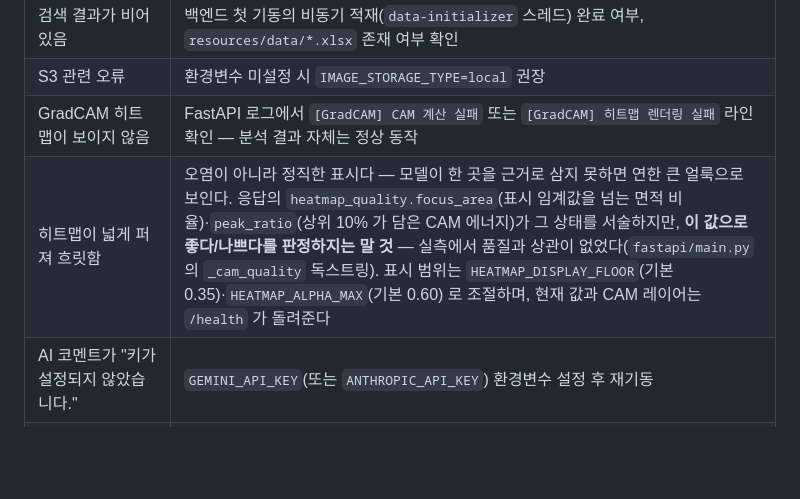
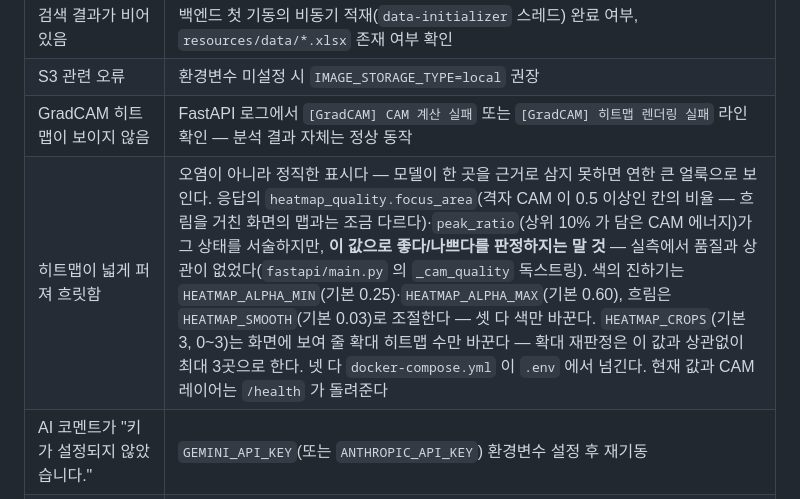
Before and after one commit to CSID-DGU/2026-1-CECD1-5-Artifact-9, a Markdown page: README.md, the part around the change. GitHub-like rendering; blank space fills up the shorter version.

Commit message:
docs: main 병합에서 옛 문구로 돌아간 히트맵 문제 해결 줄을 되살린다
#113 병합 뒤 main 을 들여온 머지(8b21b12)가 README 문제 해결 표의 충돌을 풀면서 히트맵 줄을
main 쪽 옛 문구로 골랐다. 그 문구는 이 PR 이 없앤 HEATMAP_DISPLAY_FLOOR 를 안내하고, focus_area 를
바로잡기 전의 뜻("표시 임계값을 넘는 면적")으로 적는다. 이 PR 의 문구로 되돌린다.
#113 의 AI 코멘트 두 줄은 그대로 둔다 — 393c20d 와 main 을 직접 3-way 병합한 결과와 같아진다.

```diff
--- a/README.md
+++ b/README.md
@@ -630,7 +630,7 @@ ANTHROPIC_API_KEY=
 | 검색 결과가 비어 있음 | 백엔드 첫 기동의 비동기 적재(`data-initializer` 스레드) 완료 여부, `resources/data/*.xlsx` 존재 여부 확인 |
 | S3 관련 오류 | 환경변수 미설정 시 `IMAGE_STORAGE_TYPE=local` 권장 |
 | GradCAM 히트맵이 보이지 않음 | FastAPI 로그에서 `[GradCAM] CAM 계산 실패` 또는 `[GradCAM] 히트맵 렌더링 실패` 라인 확인 — 분석 결과 자체는 정상 동작 |
-| 히트맵이 넓게 퍼져 흐릿함 | 오염이 아니라 정직한 표시다 — 모델이 한 곳을 근거로 삼지 못하면 연한 큰 얼룩으로 보인다. 응답의 `heatmap_quality.focus_area`(표시 임계값을 넘는 면적 비율)·`peak_ratio`(상위 10% 가 담은 CAM 에너지)가 그 상태를 서술하지만, **이 값으로 좋다/나쁘다를 판정하지는 말 것** — 실측에서 품질과 상관이 없었다(`fastapi/main.py` 의 `_cam_quality` 독스트링). 표시 범위는 `HEATMAP_DISPLAY_FLOOR`(기본 0.35)·`HEATMAP_ALPHA_MAX`(기본 0.60) 로 조절하며, 현재 값과 CAM 레이어는 `/health` 가 돌려준다 |
+| 히트맵이 넓게 퍼져 흐릿함 | 오염이 아니라 정직한 표시다 — 모델이 한 곳을 근거로 삼지 못하면 연한 큰 얼룩으로 보인다. 응답의 `heatmap_quality.focus_area`(격자 CAM 이 0.5 이상인 칸의 비율 — 흐림을 거친 화면의 맵과는 조금 다르다)·`peak_ratio`(상위 10% 가 담은 CAM 에너지)가 그 상태를 서술하지만, **이 값으로 좋다/나쁘다를 판정하지는 말 것** — 실측에서 품질과 상관이 없었다(`fastapi/main.py` 의 `_cam_quality` 독스트링). 색의 진하기는 `HEATMAP_ALPHA_MIN`(기본 0.25)·`HEATMAP_ALPHA_MAX`(기본 0.60), 흐림은 `HEATMAP_SMOOTH`(기본 0.03)로 조절한다 — 셋 다 색만 바꾼다. `HEATMAP_CROPS`(기본 3, 0~3)는 화면에 보여 줄 확대 히트맵 수만 바꾼다 — 확대 재판정은 이 값과 상관없이 최대 3곳으로 한다. 넷 다 `docker-compose.yml` 이 `.env` 에서 넘긴다. 현재 값과 CAM 레이어는 `/health` 가 돌려준다 |
 | AI 코멘트가 "키가 설정되지 않았습니다." | `GEMINI_API_KEY`(또는 `ANTHROPIC_API_KEY`) 환경변수 설정 후 재기동 |
 | AI 코멘트가 "일시적으로 혼잡합니다" | 모든 공급자가 실패했고, 그중 적어도 하나가 일시 장애(503·429·5xx·타임아웃)였다는 뜻이다. 나머지는 키·모델명 오류일 수 있으므로 백엔드 로그의 `LLM [...] 모든 공급자 실패:` 줄에서 공급자별 결과(AUTH·MODEL_NOT_FOUND·BILLING 등)를 확인한다. 설정 문제는 ERROR 로그로 따로 남는다. Claude 키가 없으면 Google 쪽 장애가 길어질 때 대신 답할 곳이 없다 — `ANTHROPIC_API_KEY` 설정을 검토 |
 | 잘못된 상태 전이 (`409 IllegalState`) | Visit 상태머신 위반 — 화면을 새로고침해 최신 상태 확인 |
```
